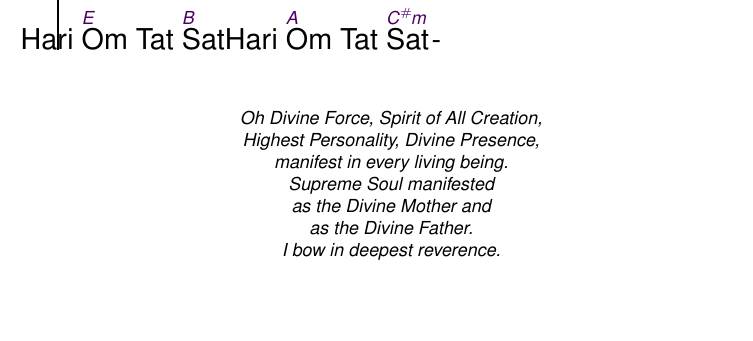
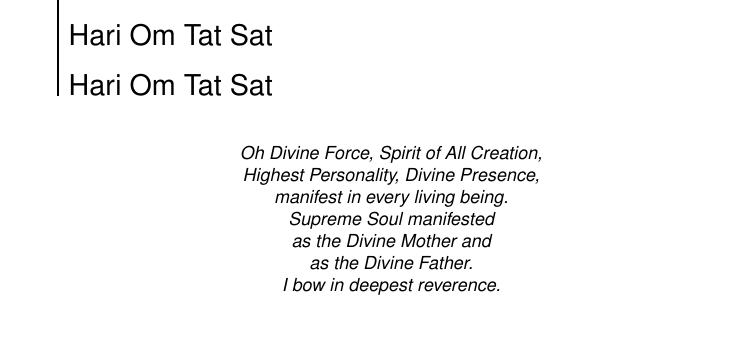
Before and after one commit to unilaiva/unilaiva-songbook, a LaTeX book (wisdom-songbook.tex, which reads content/songs_mantra_hindu.tex): part of page 10 of 85, cut at the place of the change. Compiled offline with pdfLaTeX.

Commit message:
'Moola Mantra': remove chords as they seem to make no sense (sorry, antagomir)

```diff
--- a/content/songs_mantra_hindu.tex
+++ b/content/songs_mantra_hindu.tex
@@ -129,6 +128,7 @@
-    Hari \[G#m]Om Tat Sat
-    Hari \[E]Om Tat \[B]Sat
-    Hari \[A]Om Tat \[C#m]Sat
+    Hari Om Tat Sat
+    Hari Om Tat Sat
+    Hari Om Tat Sat
+    Hari Om Tat Sat
   \endchorus
   \brk
   \begin{feeler}
```
Also changed, not shown: content/songs_mantra_hindu.tex (9 more changed lines).
